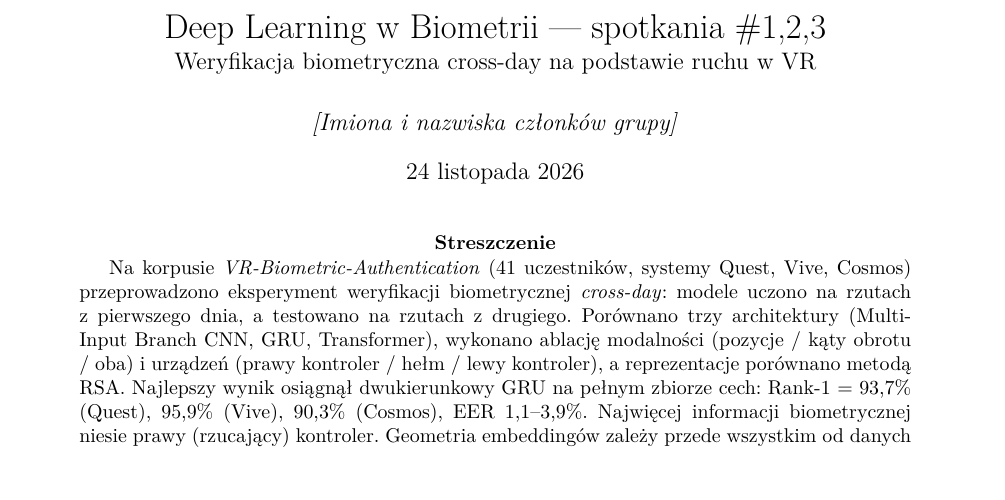
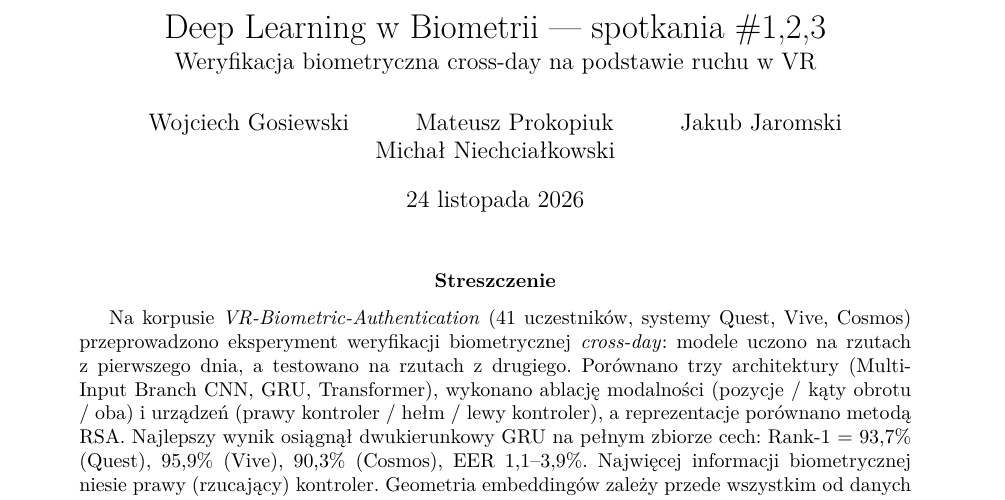
Before and after one commit to Wojgos/dlwb-vr-biometrics, a LaTeX paper (report/raport.tex): part of page 1 of 13, cut so that both start at the same text. Compiled offline with pdfLaTeX.

Commit message:
Raport: dodanie autorow

```diff
--- a/report/raport.tex
+++ b/report/raport.tex
@@ -11,7 +11,7 @@
 
 \title{Deep Learning w Biometrii --- spotkania \#1,2,3\\[2pt]
 \large Weryfikacja biometryczna cross-day na podstawie ruchu w VR}
-\author{\textit{[Imiona i nazwiska członków grupy]}}
+\author{Wojciech Gosiewski \and Mateusz Prokopiuk \and Jakub Jaromski \and Michał Niechciałkowski}
 \date{\today}
 
 \begin{document}
```
Also changed, not shown: report/raport.pdf.
